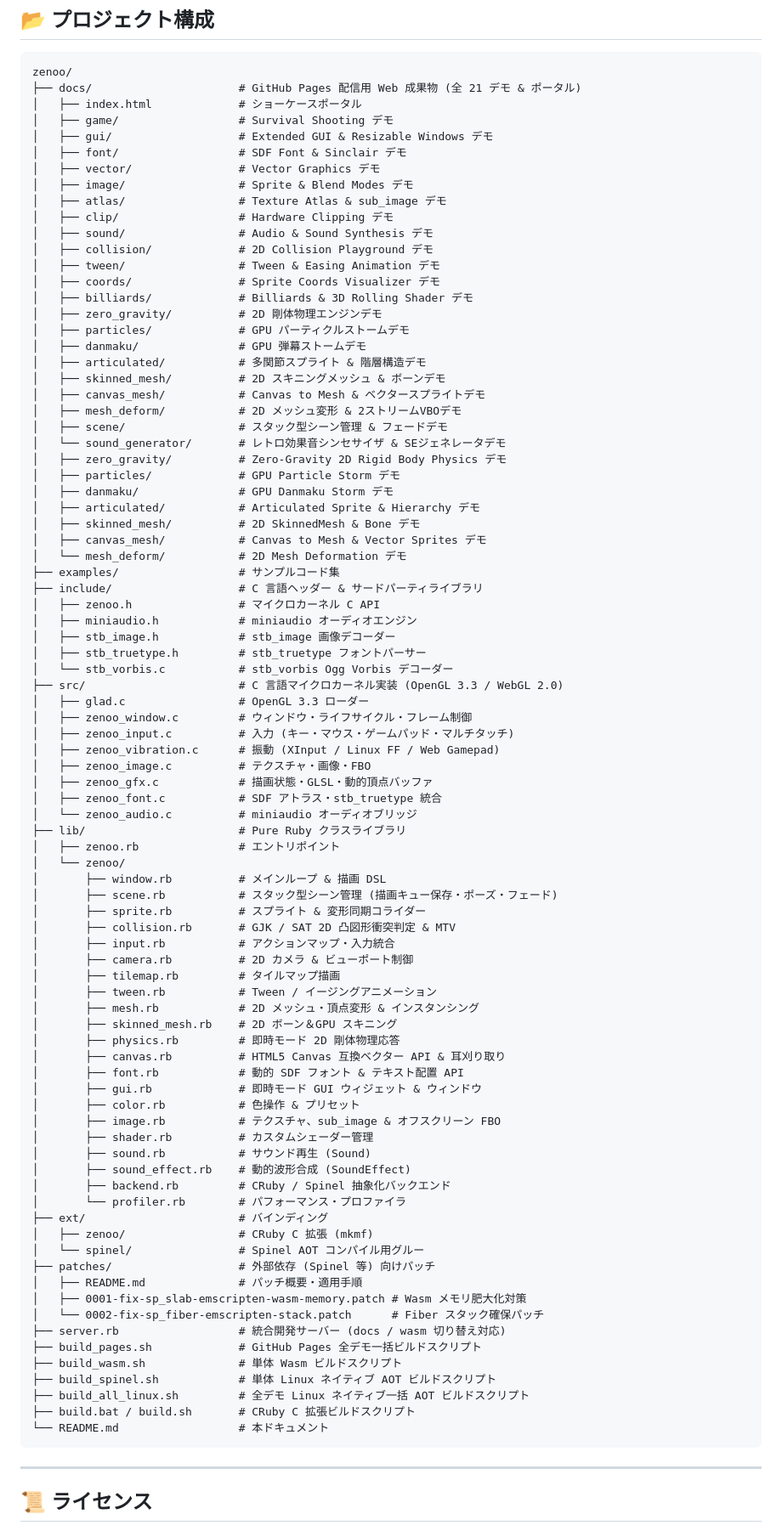
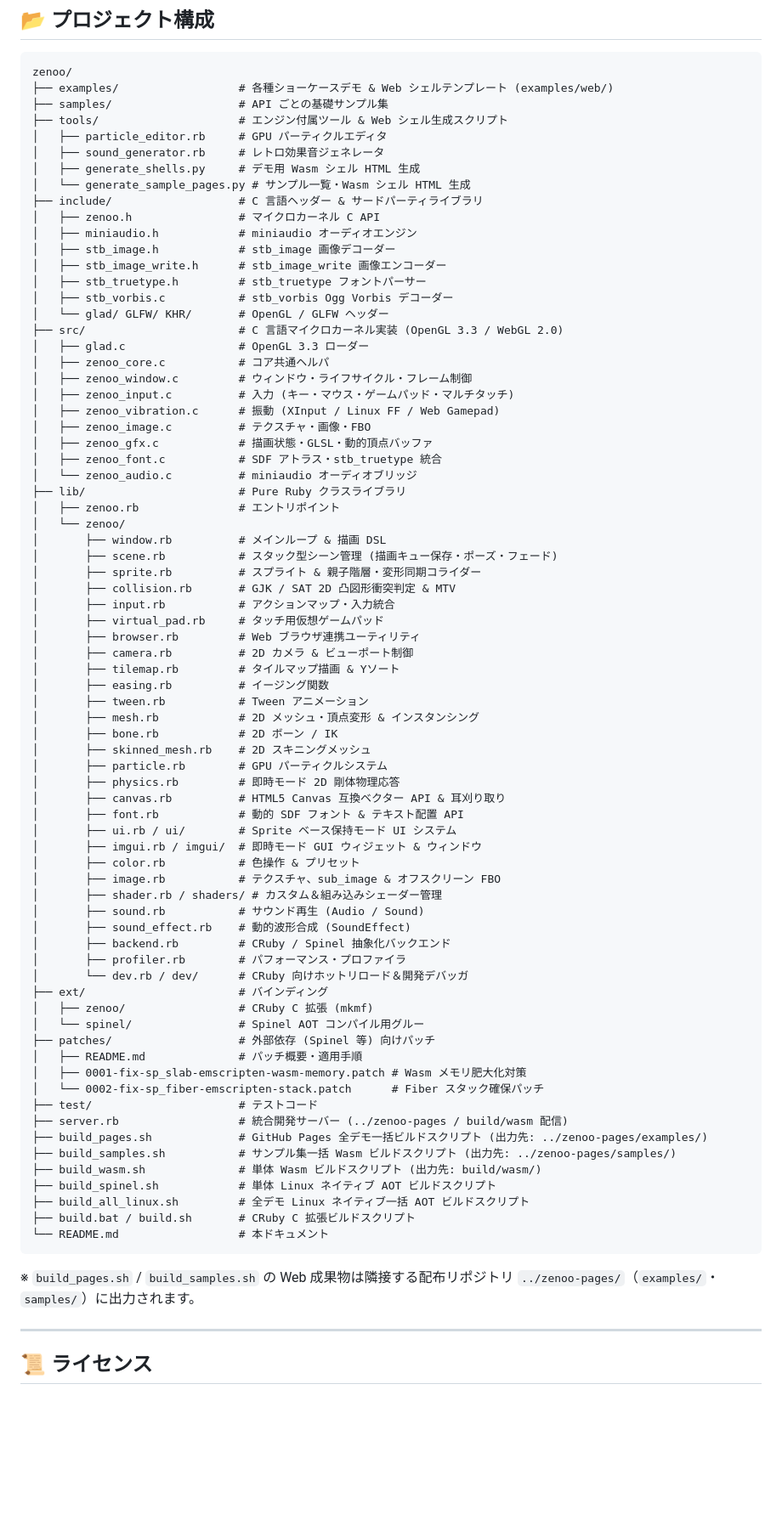
Before and after one commit to mirichi/zenoo, a Markdown page: README.md, the part around one of its changes. Shown at 85% size. GitHub-like rendering; blank space fills up the shorter version.

````diff
--- a/README.md
+++ b/README.md
@@ -221,45 +235,24 @@ Spinel を用いてスタンドアロンの ELF ネイティブバイナリを
 
 ```
 zenoo/
-├── docs/                      # GitHub Pages 配信用 Web 成果物 (全 21 デモ & ポータル)
-│   ├── index.html             # ショーケースポータル
-│   ├── game/                  # Survival Shooting デモ
-│   ├── gui/                   # Extended GUI & Resizable Windows デモ
-│   ├── font/                  # SDF Font & Sinclair デモ
-│   ├── vector/                # Vector Graphics デモ
-│   ├── image/                 # Sprite & Blend Modes デモ
-│   ├── atlas/                 # Texture Atlas & sub_image デモ
-│   ├── clip/                  # Hardware Clipping デモ
-│   ├── sound/                 # Audio & Sound Synthesis デモ
-│   ├── collision/             # 2D Collision Playground デモ
-│   ├── tween/                 # Tween & Easing Animation デモ
-│   ├── coords/                # Sprite Coords Visualizer デモ
-│   ├── billiards/             # Billiards & 3D Rolling Shader デモ
-│   ├── zero_gravity/          # 2D 剛体物理エンジンデモ
-│   ├── particles/             # GPU パーティクルストームデモ
-│   ├── danmaku/               # GPU 弾幕ストームデモ
-│   ├── articulated/           # 多関節スプライト & 階層構造デモ
-│   ├── skinned_mesh/          # 2D スキニングメッシュ & ボーンデモ
-│   ├── canvas_mesh/           # Canvas to Mesh & ベクタースプライトデモ
-│   ├── mesh_deform/           # 2D メッシュ変形 & 2ストリームVBOデモ
-│   ├── scene/                 # スタック型シーン管理 & フェードデモ
-│   └── sound_generator/       # レトロ効果音シンセサイザ & SEジェネレータデモ
-│   ├── zero_gravity/          # Zero-Gravity 2D Rigid Body Physics デモ
-│   ├── particles/             # GPU Particle Storm デモ
-│   ├── danmaku/               # GPU Danmaku Storm デモ
-│   ├── articulated/           # Articulated Sprite & Hierarchy デモ
-│   ├── skinned_mesh/          # 2D SkinnedMesh & Bone デモ
-│   ├── canvas_mesh/           # Canvas to Mesh & Vector Sprites デモ
-│   └── mesh_deform/           # 2D Mesh Deformation デモ
-├── examples/                  # サンプルコード集
+├── examples/                  # 各種ショーケースデモ & Web シェルテンプレート (examples/web/)
+├── samples/                   # API ごとの基礎サンプル集
+├── tools/                     # エンジン付属ツール & Web シェル生成スクリプト
+│   ├── particle_editor.rb     # GPU パーティクルエディタ
+│   ├── sound_generator.rb     # レトロ効果音ジェネレータ
+│   ├── generate_shells.py     # デモ用 Wasm シェル HTML 生成
+│   └── generate_sample_pages.py # サンプル一覧・Wasm シェル HTML 生成
 ├── include/                   # C 言語ヘッダー & サードパーティライブラリ
 │   ├── zenoo.h                # マイクロカーネル C API
 │   ├── miniaudio.h            # miniaudio オーディオエンジン
 │   ├── stb_image.h            # stb_image 画像デコーダー
+│   ├── stb_image_write.h      # stb_image_write 画像エンコーダー
 │   ├── stb_truetype.h         # stb_truetype フォントパーサー
-│   └── stb_vorbis.c           # stb_vorbis Ogg Vorbis デコーダー
+│   ├── stb_vorbis.c           # stb_vorbis Ogg Vorbis デコーダー
+│   └── glad/ GLFW/ KHR/       # OpenGL / GLFW ヘッダー
 ├── src/                       # C 言語マイクロカーネル実装 (OpenGL 3.3 / WebGL 2.0)
 │   ├── glad.c                 # OpenGL 3.3 ローダー
+│   ├── zenoo_core.c           # コア共通ヘルパ
 │   ├── zenoo_window.c         # ウィンドウ・ライフサイクル・フレーム制御
 │   ├── zenoo_input.c          # 入力 (キー・マウス・ゲームパッド・マルチタッチ)
 │   ├── zenoo_vibration.c      # 振動 (XInput / Linux FF / Web Gamepad)
@@ -272,25 +265,32 @@ zenoo/
 │   └── zenoo/
 │       ├── window.rb          # メインループ & 描画 DSL
 │       ├── scene.rb           # スタック型シーン管理 (描画キュー保存・ポーズ・フェード)
-│       ├── sprite.rb          # スプライト & 変形同期コライダー
+│       ├── sprite.rb          # スプライト & 親子階層・変形同期コライダー
 │       ├── collision.rb       # GJK / SAT 2D 凸図形衝突判定 & MTV
 │       ├── input.rb           # アクションマップ・入力統合
+│       ├── virtual_pad.rb     # タッチ用仮想ゲームパッド
+│       ├── browser.rb         # Web ブラウザ連携ユーティリティ
 │       ├── camera.rb          # 2D カメラ & ビューポート制御
-│       ├── tilemap.rb         # タイルマップ描画
-│       ├── tween.rb           # Tween / イージングアニメーション
+│       ├── tilemap.rb         # タイルマップ描画 & Yソート
+│       ├── easing.rb          # イージング関数
+│       ├── tween.rb           # Tween アニメーション
 │       ├── mesh.rb            # 2D メッシュ・頂点変形 & インスタンシング
-│       ├── skinned_mesh.rb    # 2D ボーン＆GPU スキニング
+│       ├── bone.rb            # 2D ボーン / IK
+│       ├── skinned_mesh.rb    # 2D スキニングメッシュ
+│       ├── particle.rb        # GPU パーティクルシステム
 │       ├── physics.rb         # 即時モード 2D 剛体物理応答
 │       ├── canvas.rb          # HTML5 Canvas 互換ベクター API & 耳刈り取り
 │       ├── font.rb            # 動的 SDF フォント & テキスト配置 API
-│       ├── gui.rb             # 即時モード GUI ウィジェット & ウィンドウ
+│       ├── ui.rb / ui/        # Sprite ベース保持モード UI システム
+│       ├── imgui.rb / imgui/  # 即時モード GUI ウィジェット & ウィンドウ
 │       ├── color.rb           # 色操作 & プリセット
 │       ├── image.rb           # テクスチャ、sub_image & オフスクリーン FBO
-│       ├── shader.rb          # カスタムシェーダー管理
-│       ├── sound.rb           # サウンド再生 (Sound)
+│       ├── shader.rb / shaders/ # カスタム＆組み込みシェーダー管理
+│       ├── sound.rb           # サウンド再生 (Audio / Sound)
 │       ├── sound_effect.rb    # 動的波形合成 (SoundEffect)
 │       ├── backend.rb         # CRuby / Spinel 抽象化バックエンド
-│       └── profiler.rb        # パフォーマンス・プロファイラ
+│       ├── profiler.rb        # パフォーマンス・プロファイラ
+│       └── dev.rb / dev/      # CRuby 向けホットリロード＆開発デバッガ
 ├── ext/                       # バインディング
 │   ├── zenoo/                 # CRuby C 拡張 (mkmf)
 │   └── spinel/                # Spinel AOT コンパイル用グルー
@@ -298,15 +298,19 @@ zenoo/
 │   ├── README.md              # パッチ概要・適用手順
 │   ├── 0001-fix-sp_slab-emscripten-wasm-memory.patch # Wasm メモリ肥大化対策
 │   └── 0002-fix-sp_fiber-emscripten-stack.patch      # Fiber スタック確保パッチ
-├── server.rb                  # 統合開発サーバー (docs / wasm 切り替え対応)
-├── build_pages.sh             # GitHub Pages 全デモ一括ビルドスクリプト
-├── build_wasm.sh              # 単体 Wasm ビルドスクリプト
+├── test/                      # テストコード
+├── server.rb                  # 統合開発サーバー (../zenoo-pages / build/wasm 配信)
+├── build_pages.sh             # GitHub Pages 全デモ一括ビルドスクリプト (出力先: ../zenoo-pages/examples/)
+├── build_samples.sh           # サンプル集一括 Wasm ビルドスクリプト (出力先: ../zenoo-pages/samples/)
+├── build_wasm.sh              # 単体 Wasm ビルドスクリプト (出力先: build/wasm/)
 ├── build_spinel.sh            # 単体 Linux ネイティブ AOT ビルドスクリプト
 ├── build_all_linux.sh         # 全デモ Linux ネイティブ一括 AOT ビルドスクリプト
 ├── build.bat / build.sh       # CRuby C 拡張ビルドスクリプト
 └── README.md                  # 本ドキュメント
 ```
 
+※ `build_pages.sh` / `build_samples.sh` の Web 成果物は隣接する配布リポジトリ `../zenoo-pages/`（`examples/`・`samples/`）に出力されます。
+
 ---
 
 ## 📜 ライセンス
````
Also changed, not shown: other parts of README.md (+48 -34 lines).
